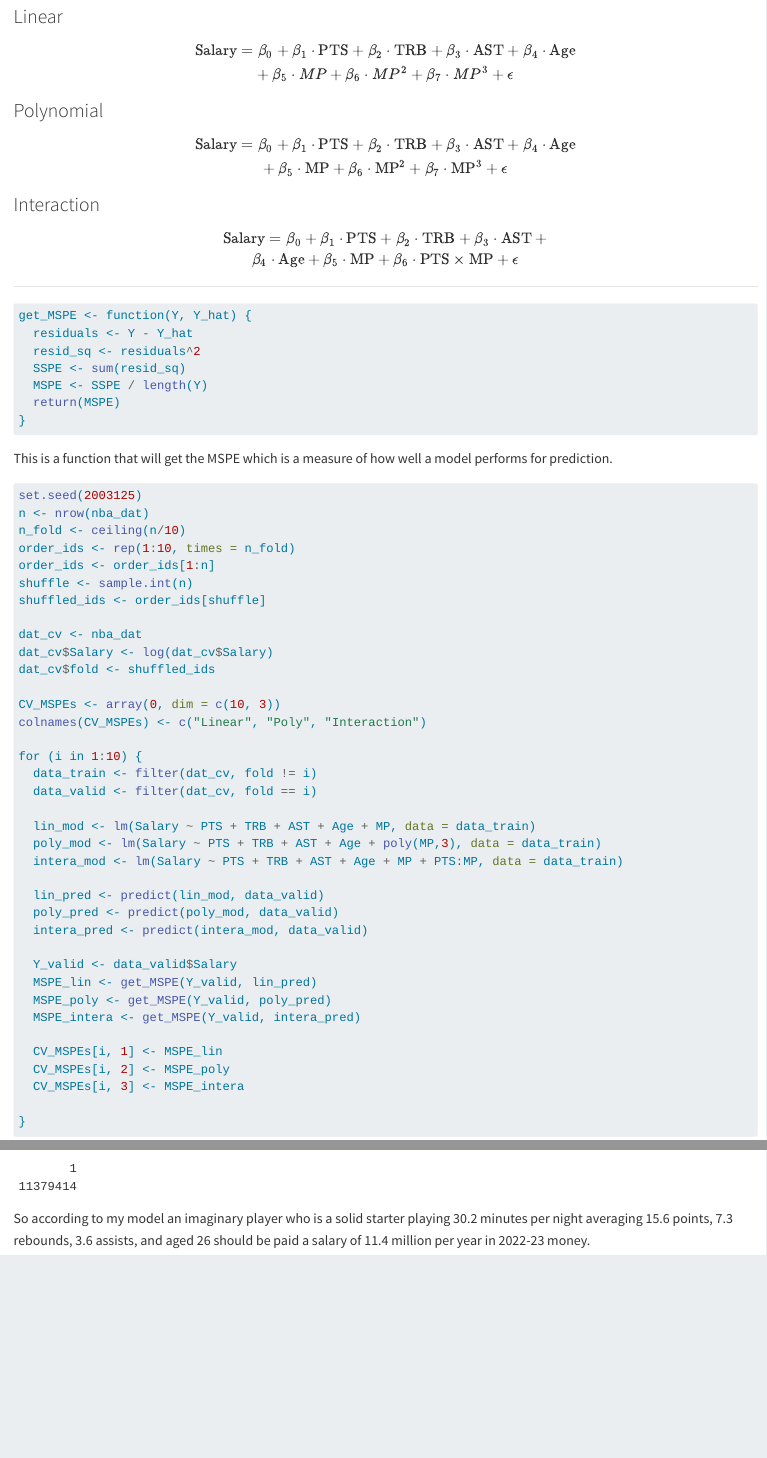
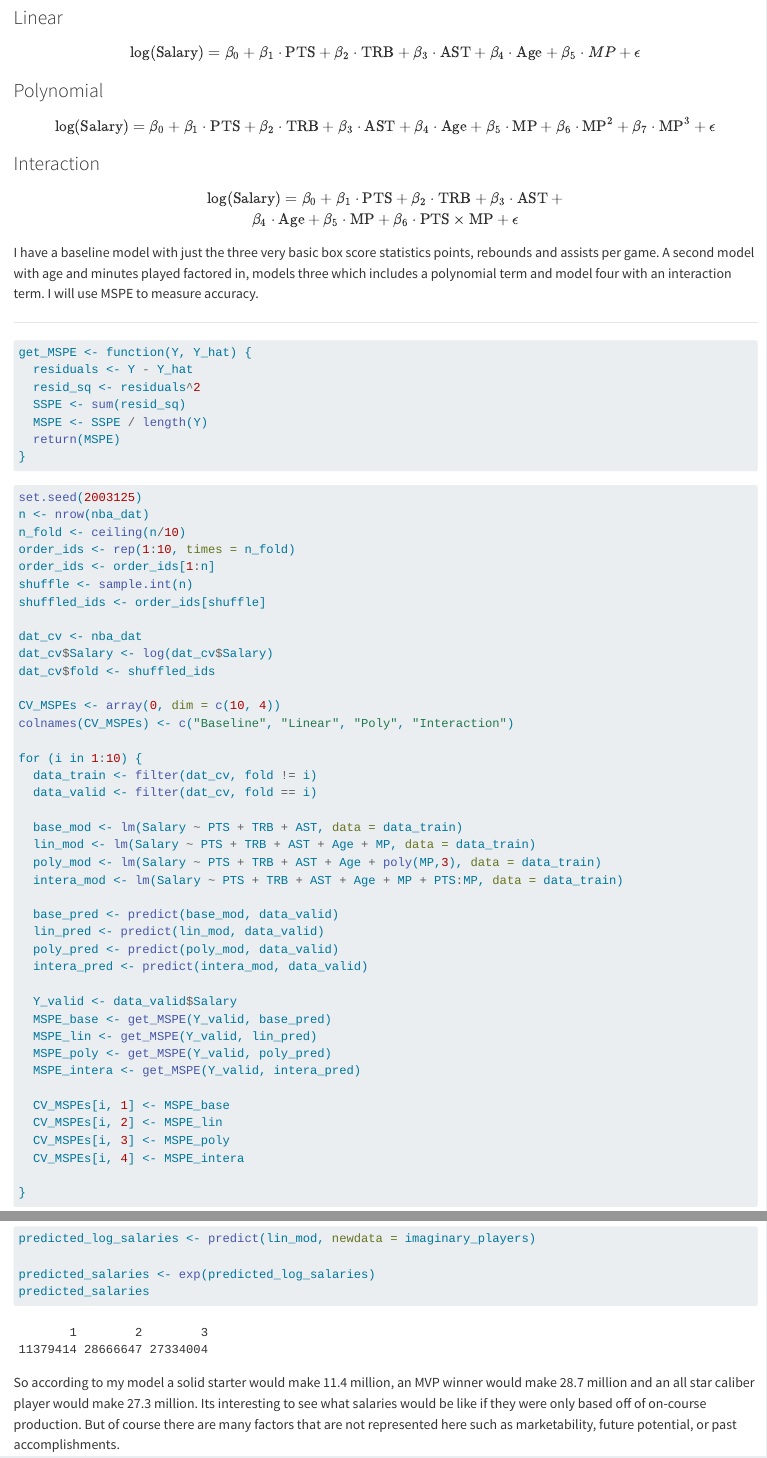
Before and after one commit to ericcheung1/Projects, a Quarto document (nba-salary-prediction/nba_salary_prediction.qmd): the page in a window 1100 px wide, from 4170 px down before the commit and from 4290 px down after it, so that both start at the same text, and a second part further down, joined at a grey line. Rendered offline with R 4.5, knitr and Pandoc in place of Quarto, with nearby package versions.

Commit message:
Add files via upload

````diff
--- a/nba-salary-prediction/nba_salary_prediction.qmd
+++ b/nba-salary-prediction/nba_salary_prediction.qmd
@@ -121,25 +123,44 @@ points per game.
 
 # The Models
 
+### Baseline
+
+$$
+\begin{aligned}
+\log(\text{Salary}) = \beta_0 + \beta_1 \cdot \text{PTS} + \beta_2 \cdot \text{TRB} + \beta_3 \cdot \text{AST} + \epsilon
+\end{aligned}
+$$
+
+
 ### Linear
 
 $$
-\text{Salary} = \beta_0 + \beta_1 \cdot \text{PTS} + \beta_2 \cdot \text{TRB} + \beta_3 \cdot \text{AST} + \beta_4 \cdot \text{Age} \\
-+ \beta_5 \cdot MP + \beta_6 \cdot MP^2 + \beta_7 \cdot MP^3 + \epsilon
+\begin{aligned}
+\log(\text{Salary}) = \beta_0 + \beta_1 \cdot \text{PTS} + \beta_2 \cdot \text{TRB} + \beta_3 \cdot \text{AST} + \beta_4 \cdot \text{Age} + \beta_5 \cdot MP + \epsilon
+\end{aligned}
 $$
+
 
 ### Polynomial
 
 $$
-\text{Salary} = \beta_0 + \beta_1 \cdot \text{PTS} + \beta_2 \cdot \text{TRB} + \beta_3 \cdot \text{AST} + \beta_4 \cdot \text{Age} \\
-+ \beta_5 \cdot \text{MP} + \beta_6 \cdot \text{MP}^2 + \beta_7 \cdot \text{MP}^3 + \epsilon
+\begin{aligned}
+\log(\text{Salary}) = \beta_0 + \beta_1 \cdot \text{PTS} + \beta_2 \cdot \text{TRB} + \beta_3 \cdot \text{AST} + \beta_4 \cdot \text{Age} + \beta_5 \cdot \text{MP} + \beta_6 \cdot \text{MP}^2 + \beta_7 \cdot \text{MP}^3 + \epsilon
+\end{aligned}
 $$
+
 
 ### Interaction
 
 $$
-\text{Salary} = \beta_0 + \beta_1 \cdot \text{PTS} + \beta_2 \cdot \text{TRB} + \beta_3 \cdot \text{AST} + \\ \beta_4 \cdot \text{Age} + \beta_5 \cdot \text{MP} + \beta_6 \cdot \text{PTS} \times \text{MP} + \epsilon
+\log(\text{Salary}) = \beta_0 + \beta_1 \cdot \text{PTS} + \beta_2 \cdot \text{TRB} + \beta_3 \cdot \text{AST} + \\ \beta_4 \cdot \text{Age} + \beta_5 \cdot \text{MP} + \beta_6 \cdot \text{PTS} \times \text{MP} + \epsilon
 $$
+
+I have a baseline model with just the three very basic box score
+statistics points, rebounds and assists per game. A second model with
+age and minutes played factored in, models three which includes a
+polynomial term and model four with an interaction term. I will use MSPE
+to measure accuracy.
 
 ------------------------------------------------------------------------
 
@@ -152,9 +173,6 @@ get_MSPE <- function(Y, Y_hat) {
   return(MSPE)
 }
 ```
-
-This is a function that will get the MSPE which is a measure of how well
-a model performs for prediction.
 
 ```{r}
 set.seed(2003125)
@@ -169,44 +187,48 @@ dat_cv <- nba_dat
 dat_cv$Salary <- log(dat_cv$Salary)
 dat_cv$fold <- shuffled_ids
 
-CV_MSPEs <- array(0, dim = c(10, 3))
-colnames(CV_MSPEs) <- c("Linear", "Poly", "Interaction")
+CV_MSPEs <- array(0, dim = c(10, 4))
+colnames(CV_MSPEs) <- c("Baseline", "Linear", "Poly", "Interaction")
 
 for (i in 1:10) {
   data_train <- filter(dat_cv, fold != i)
   data_valid <- filter(dat_cv, fold == i)
 
+  base_mod <- lm(Salary ~ PTS + TRB + AST, data = data_train)
   lin_mod <- lm(Salary ~ PTS + TRB + AST + Age + MP, data = data_train)
   poly_mod <- lm(Salary ~ PTS + TRB + AST + Age + poly(MP,3), data = data_train)
   intera_mod <- lm(Salary ~ PTS + TRB + AST + Age + MP + PTS:MP, data = data_train)
 
+  base_pred <- predict(base_mod, data_valid)
   lin_pred <- predict(lin_mod, data_valid)
   poly_pred <- predict(poly_mod, data_valid)
   intera_pred <- predict(intera_mod, data_valid)
 
   Y_valid <- data_valid$Salary
+  MSPE_base <- get_MSPE(Y_valid, base_pred)
   MSPE_lin <- get_MSPE(Y_valid, lin_pred)
   MSPE_poly <- get_MSPE(Y_valid, poly_pred)
   MSPE_intera <- get_MSPE(Y_valid, intera_pred)
 
-  CV_MSPEs[i, 1] <- MSPE_lin
-  CV_MSPEs[i, 2] <- MSPE_poly
-  CV_MSPEs[i, 3] <- MSPE_intera
+  CV_MSPEs[i, 1] <- MSPE_base
+  CV_MSPEs[i, 2] <- MSPE_lin
+  CV_MSPEs[i, 3] <- MSPE_poly
+  CV_MSPEs[i, 4] <- MSPE_intera
 
 }
 ```
 
 I used 10 fold cross validation to judge the performance of my three
-models. This will produce 10 calculation of MSPE for each of the 3
-models. I will use the average of the 10 MSPE to use as a measure of the
-predictive power of each of the models.
+models plus baseline. This will produce 10 calculation of MSPE for each
+of the 3 models. I will use the average of the 10 MSPE to use as a
+measure of the predictive power of each of the models.
 
 ------------------------------------------------------------------------
 
 # Conclusion
 
 ```{r}
-CV_dataframe <-  as.data.frame(CV_MSPEs)
+CV_dataframe <-  as_tibble(CV_MSPEs)
 CV_dataframe |>
 pivot_longer(cols = everything(),
 names_to = "Model",
@@ -222,7 +244,3 @@ CV_dataframe |> colMeans()
 ```
 
 The models I chose generally performed about the same as they have a
-similar MSPE averaged out from the 10 fold cross validation. Seeing as
-how they all perform about the same I will be using the linear model as
-it is the most simple which will provide a good balance between model
-bias and variance.
@@ -229,9 +250,6 @@ bias and variance.
+most simple which will provide a good balance between model bias and
+variance.
 
 ------------------------------------------------------------------------
 
 ```{r}
-imaginary_player <- data.frame(PTS = 15.6,
-                               TRB = 7.3,
-                               AST = 3.6,
-                               Age = 26,
-                               MP = 30.2)
@@ -238,11 +261,15 @@ imaginary_player <- data.frame(PTS = 15.6,
+imaginary_players
 
-predicted_log_salary <- predict(lin_mod, newdata = imaginary_player)
+predicted_log_salaries <- predict(lin_mod, newdata = imaginary_players)
 
-predicted_salary <- exp(predicted_log_salary)
-predicted_salary
+predicted_salaries <- exp(predicted_log_salaries)
+predicted_salaries
+
 ```
 
-So according to my model an imaginary player who is a solid starter
-playing 30.2 minutes per night averaging 15.6 points, 7.3 rebounds, 3.6
-assists, and aged 26 should be paid a salary of 11.4 million per year in
-2022-23 money.
+So according to my model a solid starter would make 11.4 million, an MVP
+winner would make 28.7 million and an all star caliber player would make
+27.3 million. Its interesting to see what salaries would be like if they
+were only based off of on-course production. But of course there are
+many factors that are not represented here such as marketability, future
+potential, or past accomplishments.
````
Also changed, not shown: nba-salary-prediction/nba_salary_prediction.qmd (18 more changed lines).
